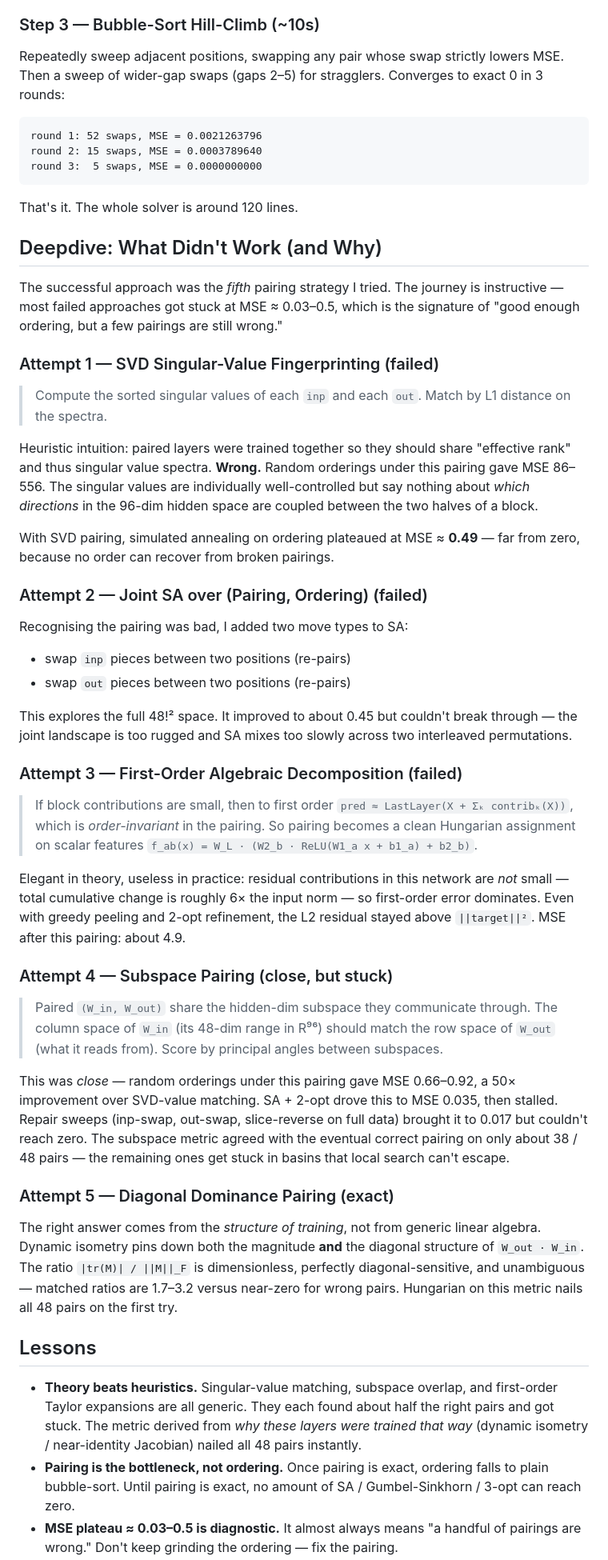
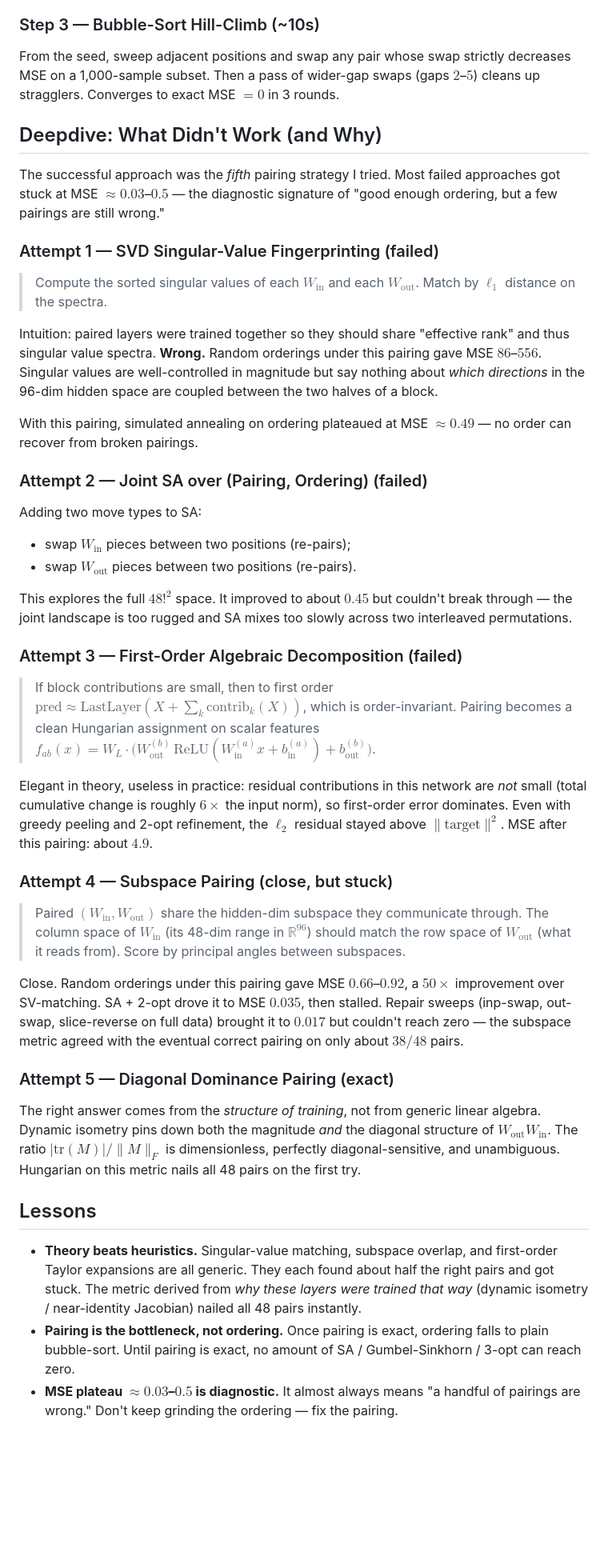
Before and after one commit to rayankhouryy/I-dropped-a-neural-net, a Markdown page: README.md, the part around one of its changes. Shown at 80% size. Rendered like a GitHub page; blank space fills up the shorter version.

Commit message:
add depth to readme

````diff
--- a/README.md
+++ b/README.md
@@ -86,83 +74,75 @@ close enough that local search can finish the job.
 
 ### Step 3 — Bubble-Sort Hill-Climb (~10s)
 
-Repeatedly sweep adjacent positions, swapping any pair whose swap strictly
-lowers MSE. Then a sweep of wider-gap swaps (gaps 2–5) for stragglers. Converges
-to exact 0 in 3 rounds:
-
-```
-round 1: 52 swaps, MSE = 0.0021263796
-round 2: 15 swaps, MSE = 0.0003789640
-round 3:  5 swaps, MSE = 0.0000000000
-```
-
-That's it. The whole solver is around 120 lines.
+From the seed, sweep adjacent positions and swap any pair whose swap strictly
+decreases MSE on a 1,000-sample subset. Then a pass of wider-gap swaps
+(gaps $2$–$5$) cleans up stragglers. Converges to exact MSE $= 0$ in 3 rounds.
 
 ## Deepdive: What Didn't Work (and Why)
 
-The successful approach was the *fifth* pairing strategy I tried. The journey is
-instructive — most failed approaches got stuck at MSE ≈ 0.03–0.5, which is the
-signature of "good enough ordering, but a few pairings are still wrong."
+The successful approach was the *fifth* pairing strategy I tried. Most failed
+approaches got stuck at MSE $\approx 0.03$–$0.5$ — the diagnostic signature of
+"good enough ordering, but a few pairings are still wrong."
 
 ### Attempt 1 — SVD Singular-Value Fingerprinting (failed)
 
-> Compute the sorted singular values of each `inp` and each `out`. Match by L1
-> distance on the spectra.
+> Compute the sorted singular values of each $W_\text{in}$ and each
+> $W_\text{out}$. Match by $\ell_1$ distance on the spectra.
 
-Heuristic intuition: paired layers were trained together so they should share
-"effective rank" and thus singular value spectra. **Wrong.** Random orderings
-under this pairing gave MSE 86–556. The singular values are individually
-well-controlled but say nothing about *which directions* in the 96-dim hidden
-space are coupled between the two halves of a block.
+Intuition: paired layers were trained together so they should share "effective
+rank" and thus singular value spectra. **Wrong.** Random orderings under this
+pairing gave MSE $86$–$556$. Singular values are well-controlled in magnitude
+but say nothing about *which directions* in the 96-dim hidden space are coupled
+between the two halves of a block.
 
-With SVD pairing, simulated annealing on ordering plateaued at MSE ≈ **0.49** —
-far from zero, because no order can recover from broken pairings.
+With this pairing, simulated annealing on ordering plateaued at MSE
+$\approx 0.49$ — no order can recover from broken pairings.
 
 ### Attempt 2 — Joint SA over (Pairing, Ordering) (failed)
 
-Recognising the pairing was bad, I added two move types to SA:
+Adding two move types to SA:
 
-- swap `inp` pieces between two positions (re-pairs)
-- swap `out` pieces between two positions (re-pairs)
+- swap $W_\text{in}$ pieces between two positions (re-pairs);
+- swap $W_\text{out}$ pieces between two positions (re-pairs).
 
-This explores the full 48!² space. It improved to about 0.45 but couldn't break
-through — the joint landscape is too rugged and SA mixes too slowly across two
-interleaved permutations.
+This explores the full $48!^2$ space. It improved to about $0.45$ but couldn't
+break through — the joint landscape is too rugged and SA mixes too slowly
+across two interleaved permutations.
 
 ### Attempt 3 — First-Order Algebraic Decomposition (failed)
 
 > If block contributions are small, then to first order
-> `pred ≈ LastLayer(X + Σₖ contribₖ(X))`, which is *order-invariant* in the
-> pairing. So pairing becomes a clean Hungarian assignment on scalar features
-> `f_ab(x) = W_L · (W2_b · ReLU(W1_a x + b1_a) + b2_b)`.
+> $\mathrm{pred} \approx \mathrm{LastLayer}\!\left(X + \sum_k \mathrm{contrib}_k(X)\right)$,
+> which is order-invariant. Pairing becomes a clean Hungarian assignment on
+> scalar features
+> $f_{ab}(x) = W_L \cdot \bigl(W_\text{out}^{(b)} \, \mathrm{ReLU}(W_\text{in}^{(a)} x + b_\text{in}^{(a)}) + b_\text{out}^{(b)}\bigr)$.
 
 Elegant in theory, useless in practice: residual contributions in this network
-are *not* small — total cumulative change is roughly 6× the input norm — so
-first-order error dominates. Even with greedy peeling and 2-opt refinement, the
-L2 residual stayed above `||target||²`. MSE after this pairing: about 4.9.
+are *not* small (total cumulative change is roughly $6\times$ the input norm),
+so first-order error dominates. Even with greedy peeling and 2-opt refinement,
+the $\ell_2$ residual stayed above $\|\text{target}\|^2$. MSE after this
+pairing: about $4.9$.
 
 ### Attempt 4 — Subspace Pairing (close, but stuck)
 
-> Paired `(W_in, W_out)` share the hidden-dim subspace they communicate
-> through. The column space of `W_in` (its 48-dim range in R⁹⁶) should match
-> the row space of `W_out` (what it reads from). Score by principal angles
-> between subspaces.
+> Paired $(W_\text{in}, W_\text{out})$ share the hidden-dim subspace they
+> communicate through. The column space of $W_\text{in}$ (its 48-dim range in
+> $\mathbb{R}^{96}$) should match the row space of $W_\text{out}$ (what it
+> reads from). Score by principal angles between subspaces.
 
-This was *close* — random orderings under this pairing gave MSE 0.66–0.92, a 50×
-improvement over SVD-value matching. SA + 2-opt drove this to MSE 0.035, then
-stalled. Repair sweeps (inp-swap, out-swap, slice-reverse on full data) brought
-it to 0.017 but couldn't reach zero. The subspace metric agreed with the
-eventual correct pairing on only about 38 / 48 pairs — the remaining ones get
-stuck in basins that local search can't escape.
+Close. Random orderings under this pairing gave MSE $0.66$–$0.92$, a $50\times$
+improvement over SV-matching. SA + 2-opt drove it to MSE $0.035$, then stalled.
+Repair sweeps (inp-swap, out-swap, slice-reverse on full data) brought it to
+$0.017$ but couldn't reach zero — the subspace metric agreed with the eventual
+correct pairing on only about $38/48$ pairs.
 
 ### Attempt 5 — Diagonal Dominance Pairing (exact)
 
-The right answer comes from the *structure of training*, not from generic linear
-algebra. Dynamic isometry pins down both the magnitude **and** the diagonal
-structure of `W_out · W_in`. The ratio `|tr(M)| / ||M||_F` is dimensionless,
-perfectly diagonal-sensitive, and unambiguous — matched ratios are 1.7–3.2
-versus near-zero for wrong pairs. Hungarian on this metric nails all 48 pairs
-on the first try.
+The right answer comes from the *structure of training*, not from generic
+linear algebra. Dynamic isometry pins down both the magnitude *and* the
+diagonal structure of $W_\text{out} W_\text{in}$. The ratio
+$|\mathrm{tr}(M)|/\|M\|_F$ is dimensionless, perfectly diagonal-sensitive, and
+unambiguous. Hungarian on this metric nails all 48 pairs on the first try.
 
 ## Lessons
 
@@ -174,6 +154,7 @@ on the first try.
 - **Pairing is the bottleneck, not ordering.** Once pairing is exact, ordering
   falls to plain bubble-sort. Until pairing is exact, no amount of SA /
   Gumbel-Sinkhorn / 3-opt can reach zero.
-- **MSE plateau ≈ 0.03–0.5 is diagnostic.** It almost always means "a handful
-  of pairings are wrong." Don't keep grinding the ordering — fix the pairing.
+- **MSE plateau $\approx 0.03$–$0.5$ is diagnostic.** It almost always means
+  "a handful of pairings are wrong." Don't keep grinding the ordering — fix the
+  pairing.
 - **Target `pred`, not `true`.** The model deterministically produces `pred`;
````
Also changed, not shown: other parts of README.md (+90 -75 lines).
